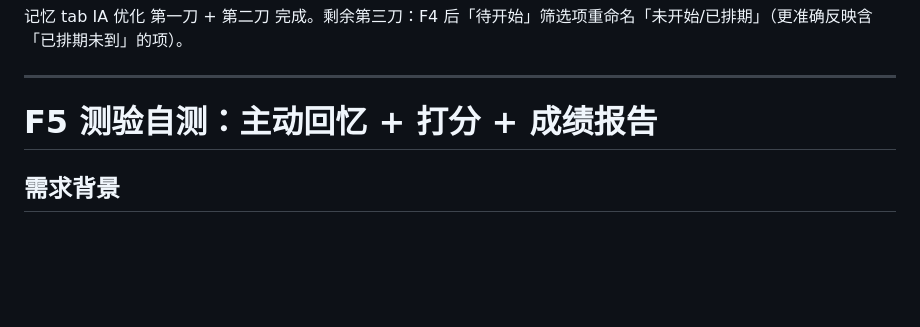
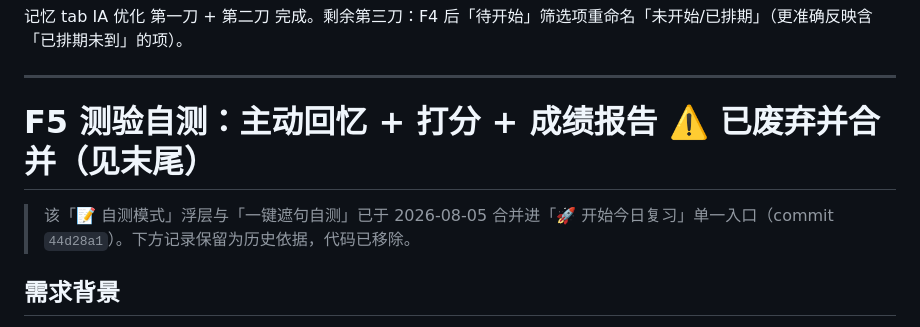
Before and after one commit to hongyangchun/chuzhong-study-workbench, a Markdown page: overview.md, the part around one of its changes. Rendered like a GitHub page; blank space fills up the shorter version.

```diff
--- a/overview.md
+++ b/overview.md
@@ -209,7 +209,9 @@ F4 错峰排期后，「待开始」筛选项与首页焦点卡标签实际包
 
 ---
 
-# F5 测验自测：主动回忆 + 打分 + 成绩报告
+# F5 测验自测：主动回忆 + 打分 + 成绩报告  ⚠️ 已废弃并合并（见末尾）
+
+> 该「📝 自测模式」浮层与「一键遮句自测」已于 2026-08-05 合并进「🚀 开始今日复习」单一入口（commit `44d28a1`）。下方记录保留为历史依据，代码已移除。
 
 ## 需求背景
 记忆 tab 已有「🚀 今日复习」（翻卡→标记记得/忘），但缺一个真正检验"记住没"的环节：主动回忆（先想再看）+ 自我评分。F5 补上"自测模式"。
```
Also changed, not shown: other parts of overview.md (+32 -1 lines).
